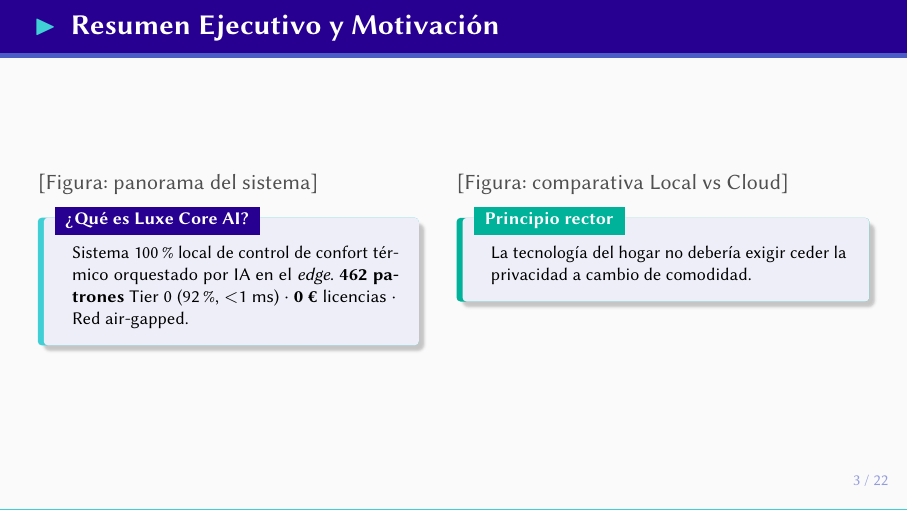
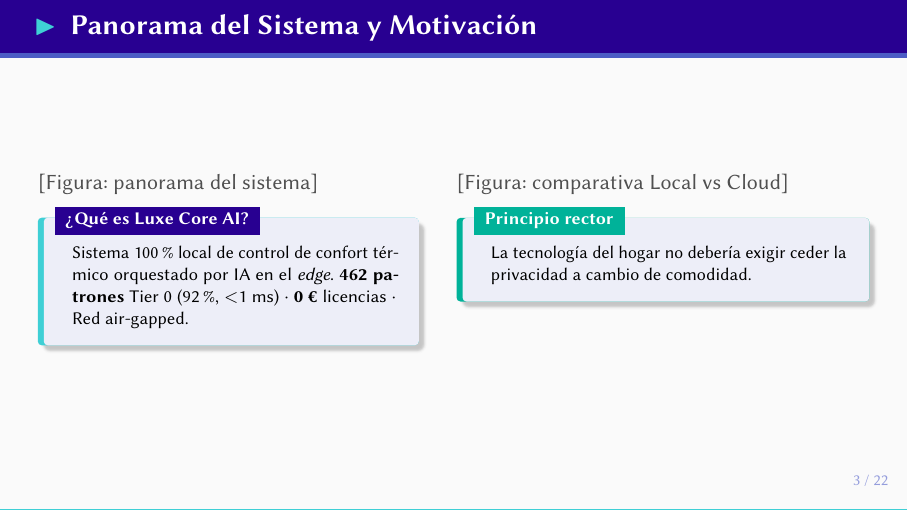
Before and after one commit to jesus212109/luxe-core-ai-public, LaTeX slides (docs/presentacion/main.tex, which reads docs/presentacion/blocks/02_introduccion.tex): page 3 of 22. Compiled offline with pdfLaTeX.

Commit message:
presentacion: renombrar slide 3 a Panorama del Sistema y Motivacion

```diff
--- a/docs/presentacion/blocks/02_introduccion.tex
+++ b/docs/presentacion/blocks/02_introduccion.tex
@@ -57,7 +57,7 @@
 % ----------------------------------------------------------------------------
 %  DIAPOSITIVA 3 — RESUMEN EJECUTIVO + MOTIVACIÓN
 % ----------------------------------------------------------------------------
-\begin{frame}{Resumen Ejecutivo y Motivación}
+\begin{frame}{Panorama del Sistema y Motivación}
   \hypertarget{s:intro}{}
   \begin{columns}[T]
     \column{0.48\textwidth}
```
Also changed, not shown: docs/presentacion/main.pdf, docs/presentacion/blocks/02_introduccion.tex (2 more changed lines).
